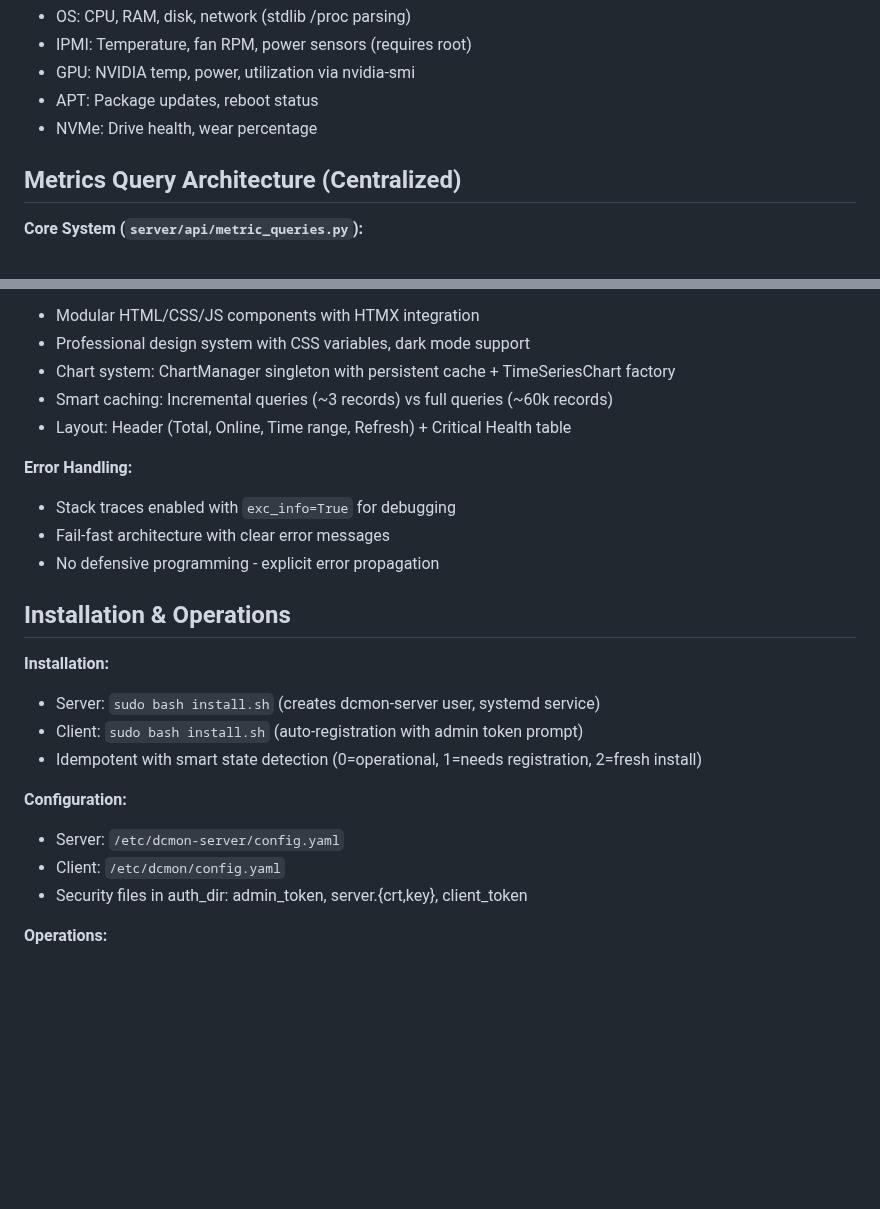
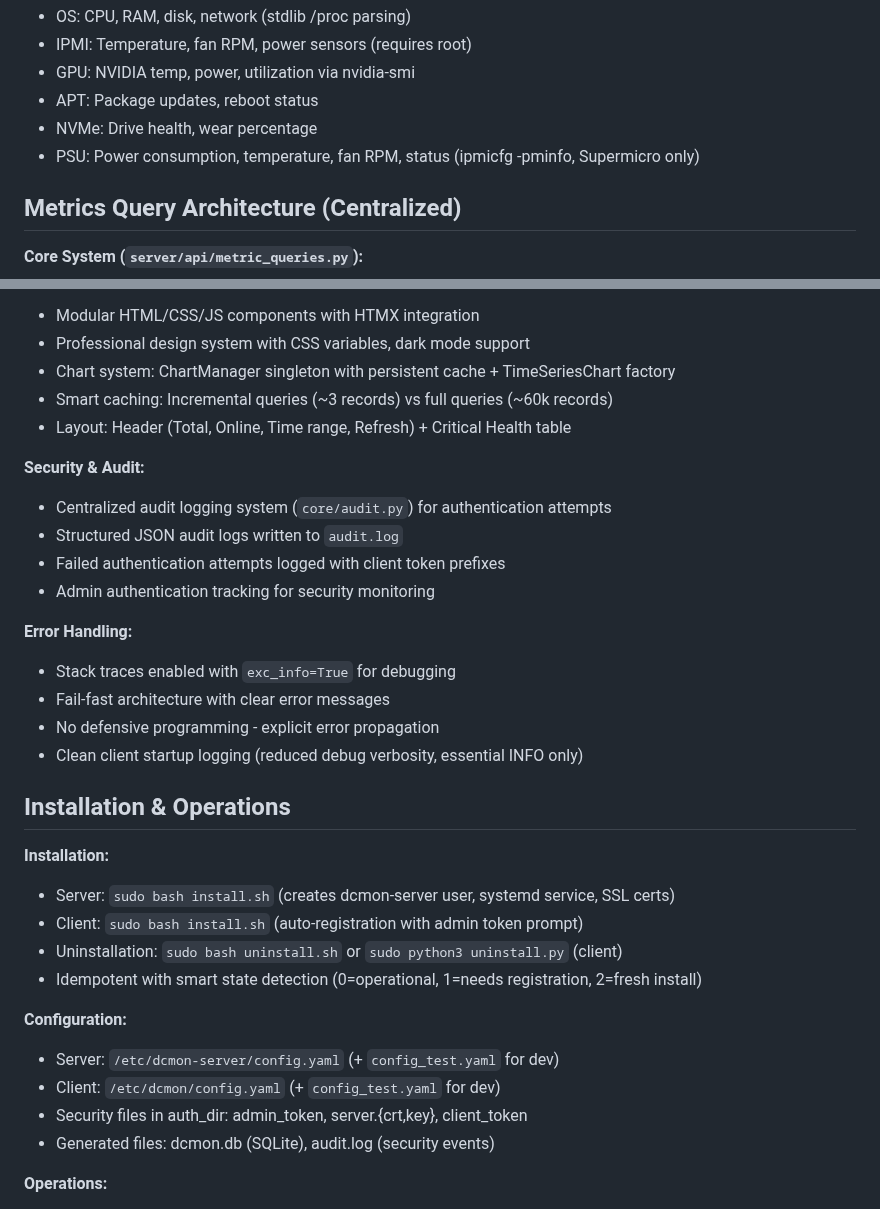
Before and after one commit to alkorolyov/dcmon, a Markdown page: PROJECT_REFERENCE.md, 2 parts joined by grey strips. Rendered like a GitHub page; blank space fills up the shorter version.

```diff
--- a/PROJECT_REFERENCE.md
+++ b/PROJECT_REFERENCE.md
@@ -92,6 +116,7 @@ server/
 - GPU: NVIDIA temp, power, utilization via nvidia-smi
 - APT: Package updates, reboot status
 - NVMe: Drive health, wear percentage
+- PSU: Power consumption, temperature, fan RPM, status (ipmicfg -pminfo, Supermicro only)
 
 ## Metrics Query Architecture (Centralized)
 
@@ -152,22 +177,31 @@ TABLE_COLUMNS = [
 - Smart caching: Incremental queries (~3 records) vs full queries (~60k records)
 - Layout: Header (Total, Online, Time range, Refresh) + Critical Health table
 
+**Security & Audit:**
+- Centralized audit logging system (`core/audit.py`) for authentication attempts
+- Structured JSON audit logs written to `audit.log`
+- Failed authentication attempts logged with client token prefixes
+- Admin authentication tracking for security monitoring
+
 **Error Handling:**
 - Stack traces enabled with `exc_info=True` for debugging
 - Fail-fast architecture with clear error messages
 - No defensive programming - explicit error propagation
+- Clean client startup logging (reduced debug verbosity, essential INFO only)
 
 ## Installation & Operations
 
 **Installation:**
-- Server: `sudo bash install.sh` (creates dcmon-server user, systemd service)
+- Server: `sudo bash install.sh` (creates dcmon-server user, systemd service, SSL certs)
 - Client: `sudo bash install.sh` (auto-registration with admin token prompt)
+- Uninstallation: `sudo bash uninstall.sh` or `sudo python3 uninstall.py` (client)
 - Idempotent with smart state detection (0=operational, 1=needs registration, 2=fresh install)
 
 **Configuration:**
-- Server: `/etc/dcmon-server/config.yaml`
-- Client: `/etc/dcmon/config.yaml`
+- Server: `/etc/dcmon-server/config.yaml` (+ `config_test.yaml` for dev)
+- Client: `/etc/dcmon/config.yaml` (+ `config_test.yaml` for dev)
 - Security files in auth_dir: admin_token, server.{crt,key}, client_token
+- Generated files: dcmon.db (SQLite), audit.log (security events)
 
 **Operations:**
 - Services: `systemctl {start|stop|status} dcmon-{server|client}`
```
Also changed, not shown: other parts of PROJECT_REFERENCE.md (+32 -8 lines).
